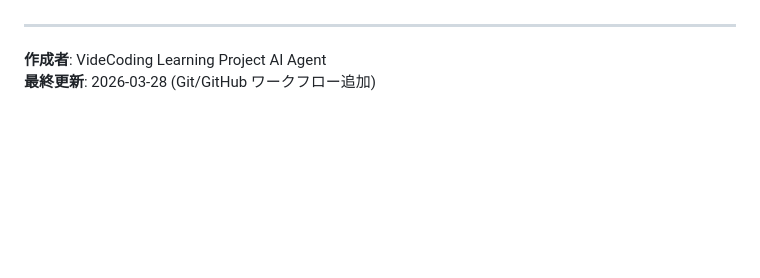
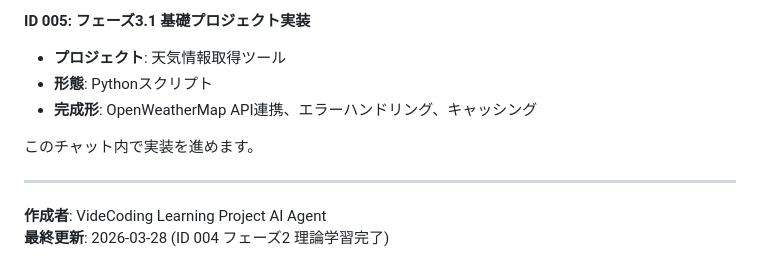
Before and after one commit to hirotoitpost/VibeCoding, a Markdown page: notes/session_02.md, the part around one of its changes. GitHub-like rendering; blank space fills up the shorter version.

```diff
--- a/notes/session_02.md
+++ b/notes/session_02.md
@@ -211,5 +282,11 @@ feat: Git/GitHub ワークフロー統一ガイドを追加
+**ID 005: フェーズ3.1 基礎プロジェクト実装**
+- **プロジェクト**: 天気情報取得ツール
+- **形態**: Pythonスクリプト
+- **完成形**: OpenWeatherMap API連携、エラーハンドリング、キャッシング
+
+このチャット内で実装を進めます。
 
 ---
 
 **作成者**: VideCoding Learning Project AI Agent
-**最終更新**: 2026-03-28 (Git/GitHub ワークフロー追加)
+**最終更新**: 2026-03-28 (ID 004 フェーズ2 理論学習完了)
```
Also changed, not shown: other parts of notes/session_02.md (+72 -1 lines).
